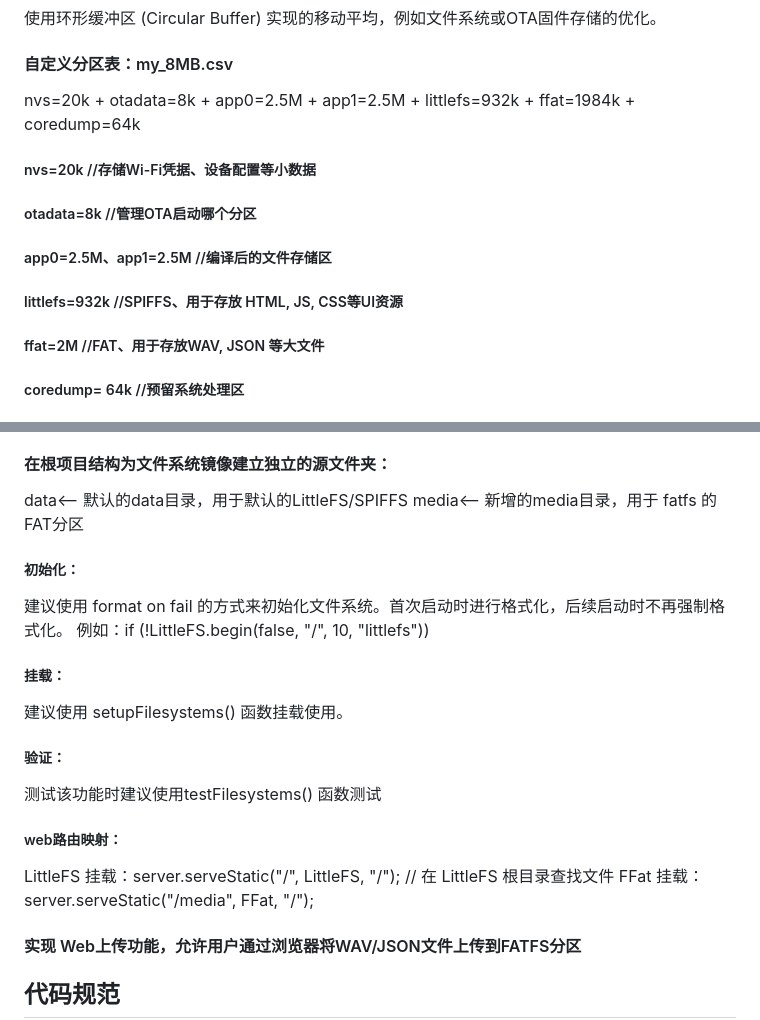
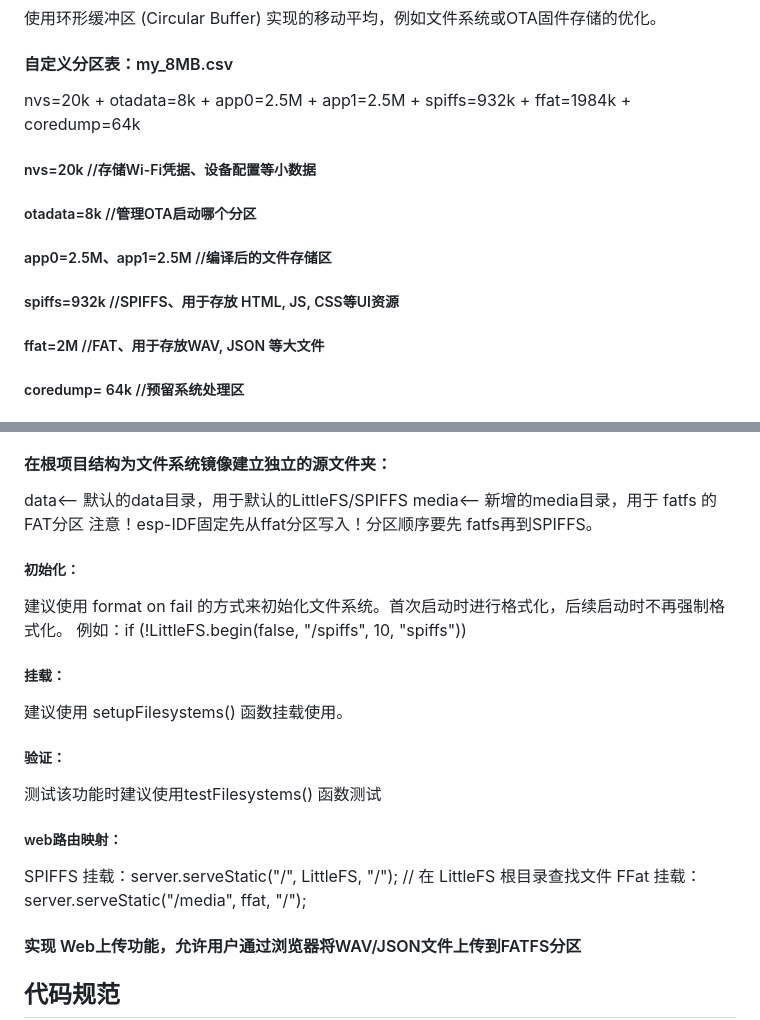
Before and after one commit to yupaihuai/a3, a Markdown page: esp32s3设计指导.md, 2 parts joined by grey strips. Rendered like a GitHub page.

Commit message:
one-new design.md

```diff
--- a/esp32s3设计指导.md
+++ b/esp32s3设计指导.md
@@ -40,7 +40,7 @@ release_frame_buffer（）：将块标记为  可用
 使用环形缓冲区 (Circular Buffer) 实现的移动平均，例如文件系统或OTA固件存储的优化。
 
 #### 自定义分区表：my_8MB.csv
-nvs=20k + otadata=8k + app0=2.5M + app1=2.5M + littlefs=932k + ffat=1984k + coredump=64k
+nvs=20k + otadata=8k + app0=2.5M + app1=2.5M + spiffs=932k + ffat=1984k + coredump=64k
 
 ##### nvs=20k  //存储Wi-Fi凭据、设备配置等小数据
 
@@ -48,7 +48,7 @@ nvs=20k + otadata=8k + app0=2.5M + app1=2.5M + littlefs=932k + ffat=1984k + core
 
 ##### app0=2.5M、app1=2.5M  //编译后的文件存储区
 
-##### littlefs=932k    //SPIFFS、用于存放 HTML, JS, CSS等UI资源
+##### spiffs=932k    //SPIFFS、用于存放 HTML, JS, CSS等UI资源
 
 ##### ffat=2M  //FAT、用于存放WAV, JSON 等大文件
 
@@ -208,10 +208,11 @@ Task_SystemMonitor (Core 1, 优先级低)：
 #### 在根项目结构为文件系统镜像建立独立的源文件夹：
 data<-- 默认的data目录，用于默认的LittleFS/SPIFFS
 media<-- 新增的media目录，用于 fatfs 的FAT分区
+注意！esp-IDF固定先从ffat分区写入！分区顺序要先 fatfs再到SPIFFS。
 
 ##### 初始化：
 建议使用 format on fail 的方式来初始化文件系统。首次启动时进行格式化，后续启动时不再强制格式化。
-例如：if (!LittleFS.begin(false, "/", 10, "littlefs"))
+例如：if (!LittleFS.begin(false, "/spiffs", 10, "spiffs"))
 
 ##### 挂载：
 建议使用 setupFilesystems() 函数挂载使用。
@@ -221,8 +222,8 @@ media<-- 新增的media目录，用于 fatfs 的FAT分区
 测试该功能时建议使用testFilesystems() 函数测试
 
 ##### web路由映射：
-LittleFS 挂载：server.serveStatic("/", LittleFS, "/"); // 在 LittleFS 根目录查找文件
-FFat 挂载：server.serveStatic("/media", FFat, "/");
+SPIFFS 挂载：server.serveStatic("/", LittleFS, "/"); // 在 LittleFS 根目录查找文件
+FFat 挂载：server.serveStatic("/media", ffat, "/");
 
 #### 实现 Web上传功能，允许用户通过浏览器将WAV/JSON文件上传到FATFS分区
 
```
